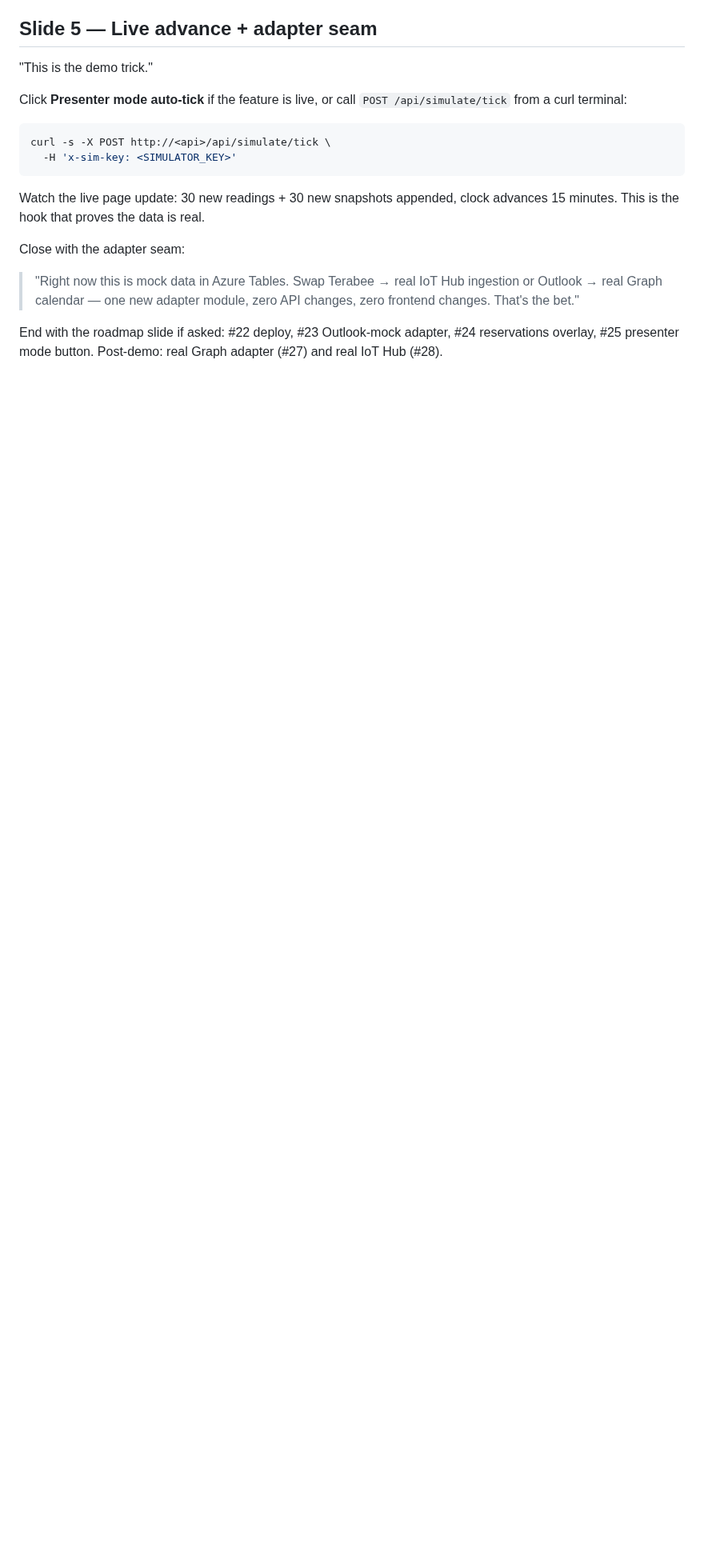
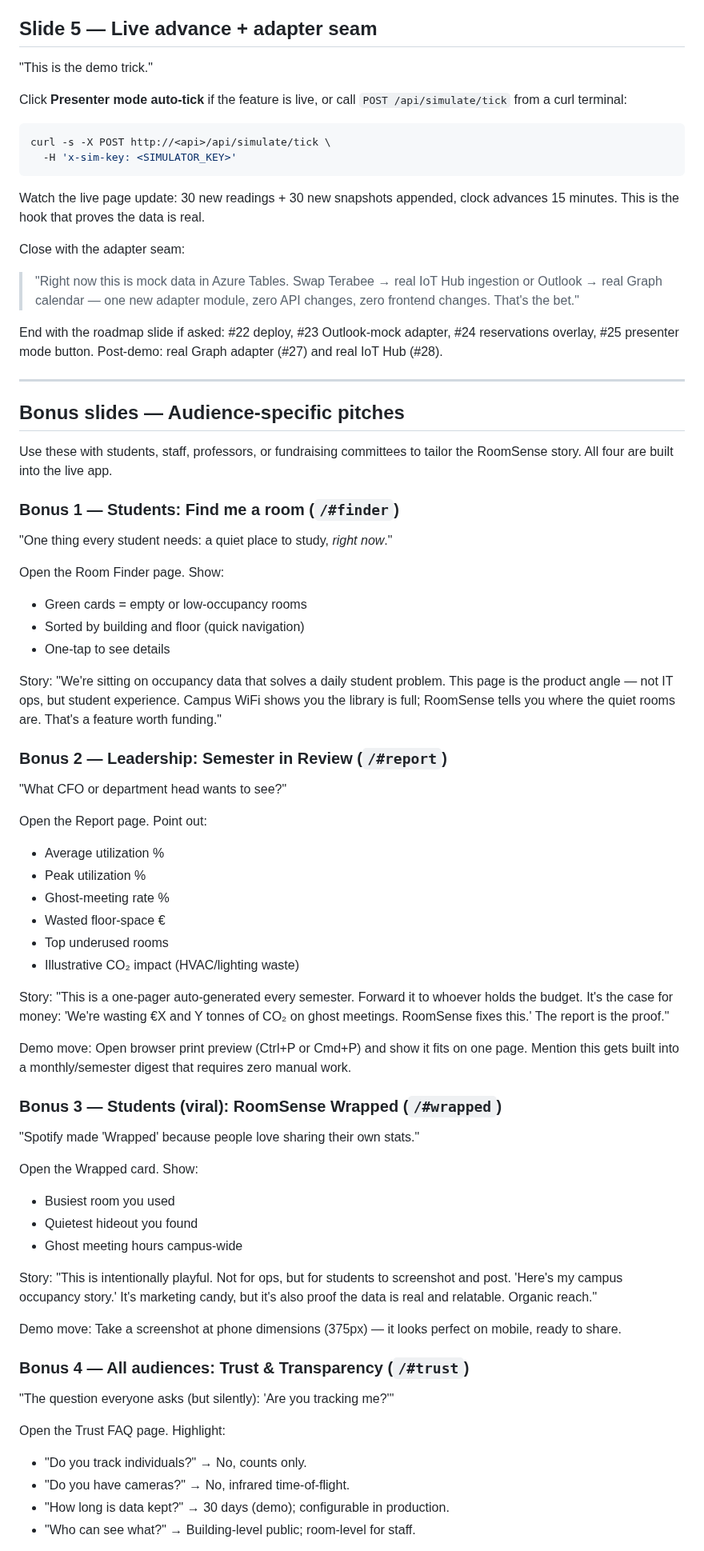
Before and after one commit to toinevl/roomsense, a Markdown page: docs/demo-script.md, the part around one of its changes. Shown at 80% size. GitHub-like rendering; blank space fills up the shorter version.

Commit message:
docs: update demo script with four flagship features
Add Bonus Slides 1-4 (Room Finder, Semester Report, RoomSense Wrapped, Trust FAQ)
with audience-specific pitches and talking points. Include demo flow options
for 5-minute technical and 15-minute comprehensive demos tailored to students,
staff, professors, and fundraising committees.

```diff
--- a/docs/demo-script.md
+++ b/docs/demo-script.md
@@ -83,3 +83,71 @@ Close with the adapter seam:
 End with the roadmap slide if asked: #22 deploy, #23 Outlook-mock adapter,
 #24 reservations overlay, #25 presenter mode button. Post-demo: real Graph
 adapter (#27) and real IoT Hub (#28).
+
+---
+
+## Bonus slides — Audience-specific pitches
+
+Use these with students, staff, professors, or fundraising committees to tailor
+the RoomSense story. All four are built into the live app.
+
+### Bonus 1 — Students: Find me a room (`/#finder`)
+
+"One thing every student needs: a quiet place to study, *right now*."
+
+Open the Room Finder page. Show:
+- Green cards = empty or low-occupancy rooms
+- Sorted by building and floor (quick navigation)
+- One-tap to see details
+
+Story: "We're sitting on occupancy data that solves a daily student problem.
+This page is the product angle — not IT ops, but student experience. Campus
+WiFi shows you the library is full; RoomSense tells you where the quiet rooms
+are. That's a feature worth funding."
+
+### Bonus 2 — Leadership: Semester in Review (`/#report`)
+
+"What CFO or department head wants to see?"
+
+Open the Report page. Point out:
+- Average utilization %
+- Peak utilization %
+- Ghost-meeting rate %
+- Wasted floor-space €
+- Top underused rooms
+- Illustrative CO₂ impact (HVAC/lighting waste)
+
+Story: "This is a one-pager auto-generated every semester. Forward it to whoever
+holds the budget. It's the case for money: 'We're wasting €X and Y tonnes of CO₂
+on ghost meetings. RoomSense fixes this.' The report is the proof."
+
+Demo move: Open browser print preview (Ctrl+P or Cmd+P) and show it fits on one
+page. Mention this gets built into a monthly/semester digest that requires zero
+manual work.
+
+### Bonus 3 — Students (viral): RoomSense Wrapped (`/#wrapped`)
+
+"Spotify made 'Wrapped' because people love sharing their own stats."
+
+Open the Wrapped card. Show:
+- Busiest room you used
+- Quietest hideout you found
+- Ghost meeting hours campus-wide
+
+Story: "This is intentionally playful. Not for ops, but for students to
+screenshot and post. 'Here's my campus occupancy story.' It's marketing candy,
+but it's also proof the data is real and relatable. Organic reach."
+
+Demo move: Take a screenshot at phone dimensions (375px) — it looks perfect on
+mobile, ready to share.
+
+### Bonus 4 — All audiences: Trust & Transparency (`/#trust`)
+
+"The question everyone asks (but silently): 'Are you tracking me?'"
+
+Open the Trust FAQ page. Highlight:
+- "Do you track individuals?" → No, counts only.
+- "Do you have cameras?" → No, infrared time-of-flight.
+- "How long is data kept?" → 30 days (demo); configurable in production.
+- "Who can see what?" → Building-level public; room-level for staff.
+
```
Also changed, not shown: other parts of docs/demo-script.md (+18 -0 lines).
